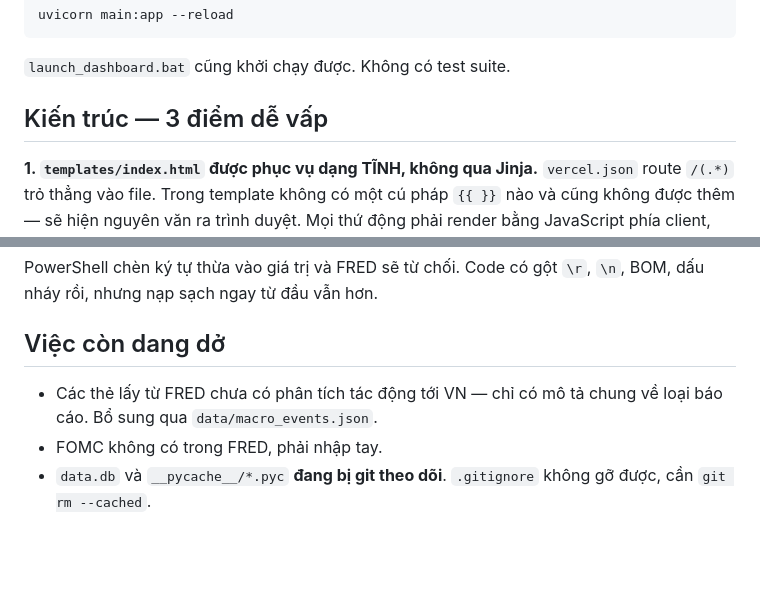
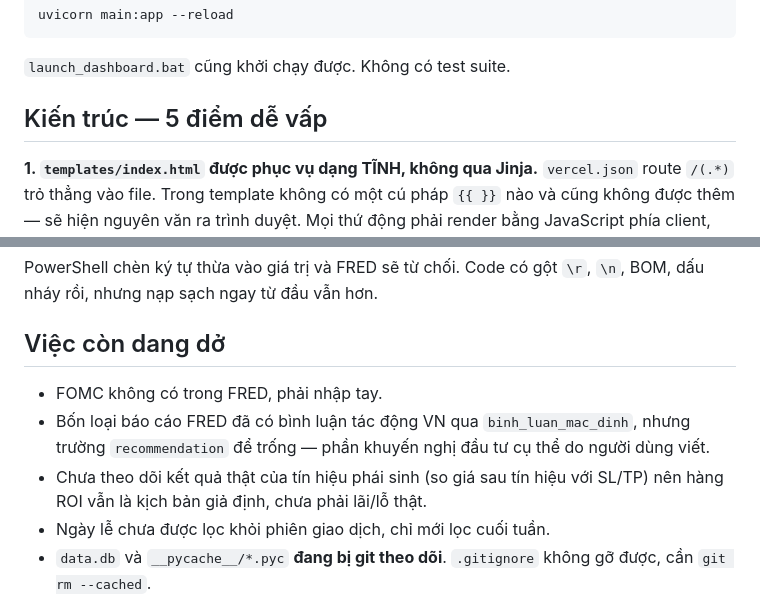
Before and after one commit to nhuphiphc-ops/StockAI, a Markdown page: CLAUDE.md, 2 parts joined by grey strips. Rendered like a GitHub page; blank space fills up the shorter version.

```diff
--- a/CLAUDE.md
+++ b/CLAUDE.md
@@ -11,7 +11,7 @@ uvicorn main:app --reload
 
 `launch_dashboard.bat` cũng khởi chạy được. Không có test suite.
 
-## Kiến trúc — 3 điểm dễ vấp
+## Kiến trúc — 5 điểm dễ vấp
 
 **1. `templates/index.html` được phục vụ dạng TĨNH, không qua Jinja.**
 `vercel.json` route `/(.*)` trỏ thẳng vào file. Trong template không có một cú pháp
@@ -91,9 +148,12 @@ BOM, dấu nháy rồi, nhưng nạp sạch ngay từ đầu vẫn hơn.
 
 ## Việc còn dang dở
 
-- Các thẻ lấy từ FRED chưa có phân tích tác động tới VN — chỉ có mô tả chung về
-  loại báo cáo. Bổ sung qua `data/macro_events.json`.
 - FOMC không có trong FRED, phải nhập tay.
+- Bốn loại báo cáo FRED đã có bình luận tác động VN qua `binh_luan_mac_dinh`, nhưng
+  trường `recommendation` để trống — phần khuyến nghị đầu tư cụ thể do người dùng viết.
+- Chưa theo dõi kết quả thật của tín hiệu phái sinh (so giá sau tín hiệu với SL/TP)
+  nên hàng ROI vẫn là kịch bản giả định, chưa phải lãi/lỗ thật.
+- Ngày lễ chưa được lọc khỏi phiên giao dịch, chỉ mới lọc cuối tuần.
 - `data.db` và `__pycache__/*.pyc` **đang bị git theo dõi**. `.gitignore` không gỡ
   được, cần `git rm --cached`.
 - `ssi_client.py` ở thư mục gốc và `core/ssi_client.py` là hai bản khác nhau;
```
Also changed, not shown: other parts of CLAUDE.md (+57 -0 lines).
